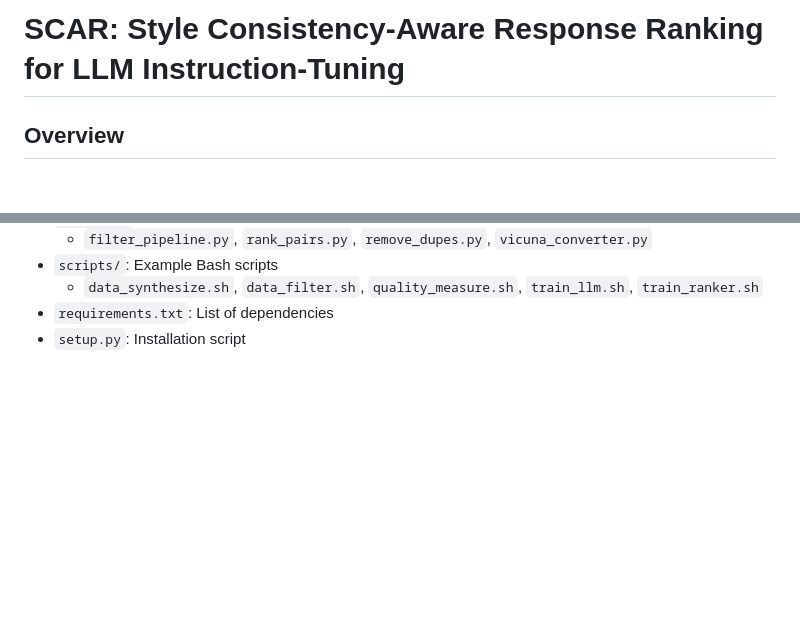
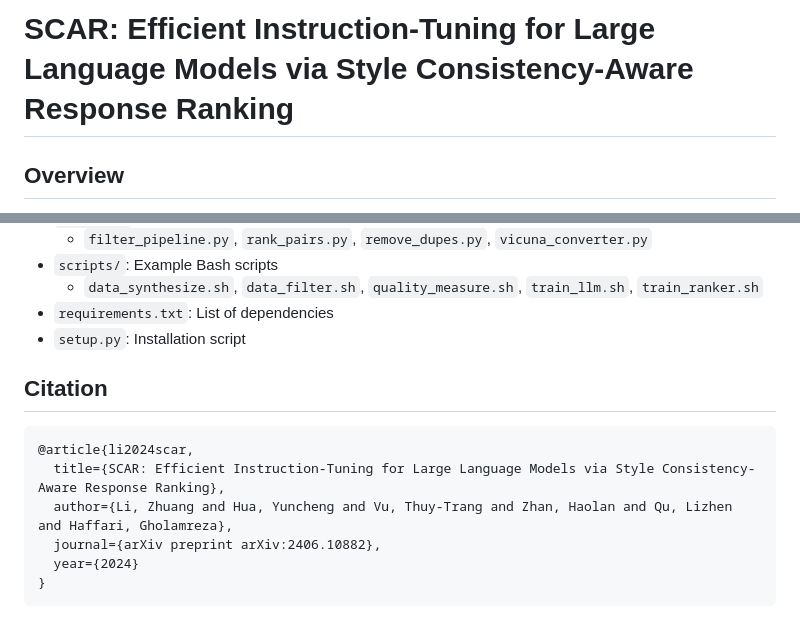
Before and after one commit to zhuang-li/SCAR, a Markdown page: README.md, 2 parts joined by grey strips. Rendered like a GitHub page; blank space fills up the shorter version.

````diff
--- a/README.md
+++ b/README.md
@@ -1,4 +1,4 @@
-# SCAR: Style Consistency-Aware Response Ranking for LLM Instruction-Tuning
+# SCAR: Efficient Instruction-Tuning for Large Language Models via Style Consistency-Aware Response Ranking
 
 ## Overview
 
@@ -183,3 +183,13 @@ The project is organized as follows:
     - `data_synthesize.sh`, `data_filter.sh`, `quality_measure.sh`, `train_llm.sh`, `train_ranker.sh`
 - `requirements.txt`: List of dependencies
 - `setup.py`: Installation script
+
+## Citation
+```angular2html
+@article{li2024scar,
+  title={SCAR: Efficient Instruction-Tuning for Large Language Models via Style Consistency-Aware Response Ranking},
+  author={Li, Zhuang and Hua, Yuncheng and Vu, Thuy-Trang and Zhan, Haolan and Qu, Lizhen and Haffari, Gholamreza},
+  journal={arXiv preprint arXiv:2406.10882},
+  year={2024}
+}
+```
````
